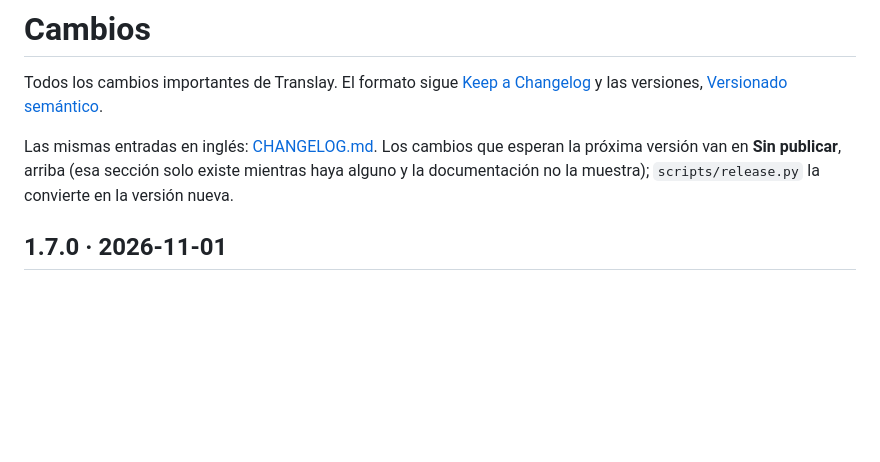
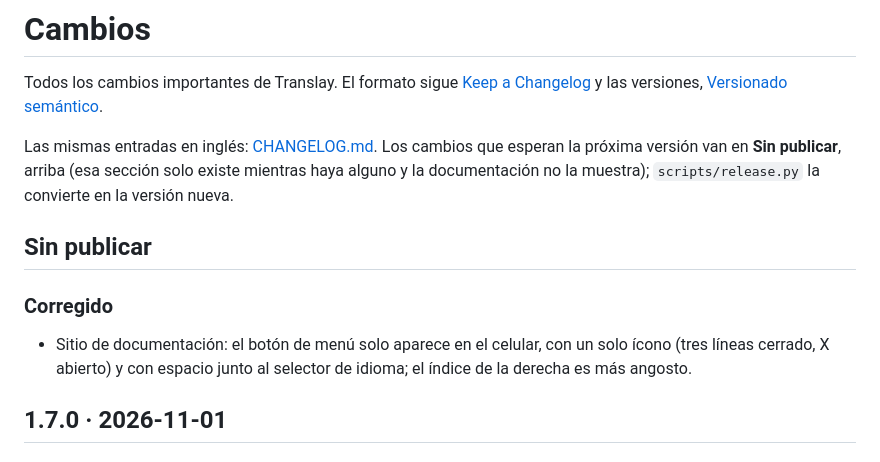
Before and after one commit to alenj0x1/translay, a Markdown page: CHANGELOG.es.md, the part around the change. Rendered like a GitHub page; blank space fills up the shorter version.

Commit message:
docs(changelog): note the docs header fix
- Add the menu button and outline fix under Unreleased in both changelogs

Co-Authored-By: Claude Opus 5.5 <noreply@anthropic.com>

```diff
--- a/CHANGELOG.es.md
+++ b/CHANGELOG.es.md
@@ -3,6 +3,12 @@
 Todos los cambios importantes de Translay. El formato sigue [Keep a Changelog](https://keepachangelog.com/es-ES/1.1.0/) y las versiones, [Versionado semántico](https://semver.org/lang/es/).
 
 Las mismas entradas en inglés: [CHANGELOG.md](https://github.com/alenj0x1/translay/blob/main/CHANGELOG.md). Los cambios que esperan la próxima versión van en **Sin publicar**, arriba (esa sección solo existe mientras haya alguno y la documentación no la muestra); `scripts/release.py` la convierte en la versión nueva.
+
+## Sin publicar
+
+### Corregido
+
+- Sitio de documentación: el botón de menú solo aparece en el celular, con un solo ícono (tres líneas cerrado, X abierto) y con espacio junto al selector de idioma; el índice de la derecha es más angosto.
 
 ## 1.7.0 · 2026-11-01
 
```
Also changed, not shown: CHANGELOG.md (+6 -0 lines).
